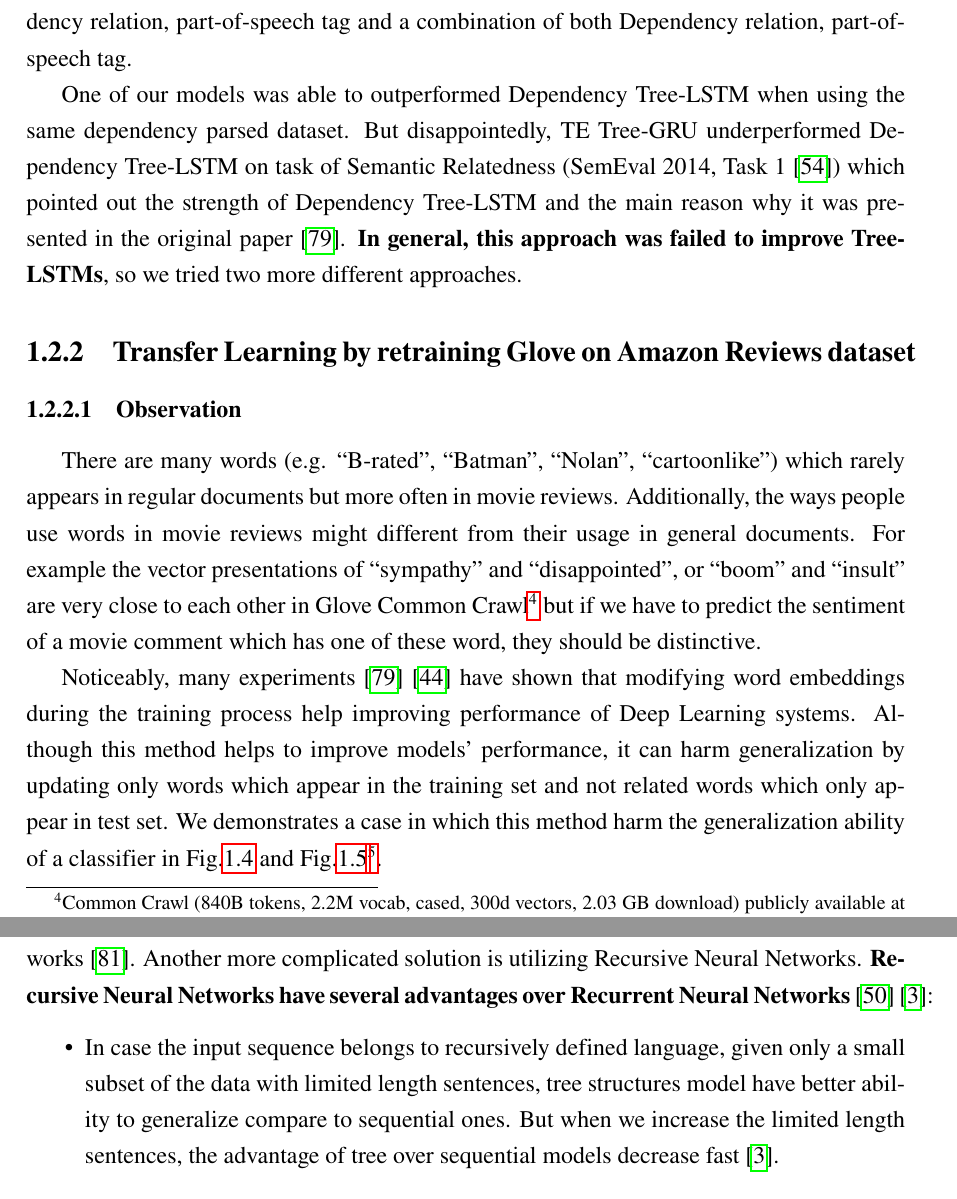
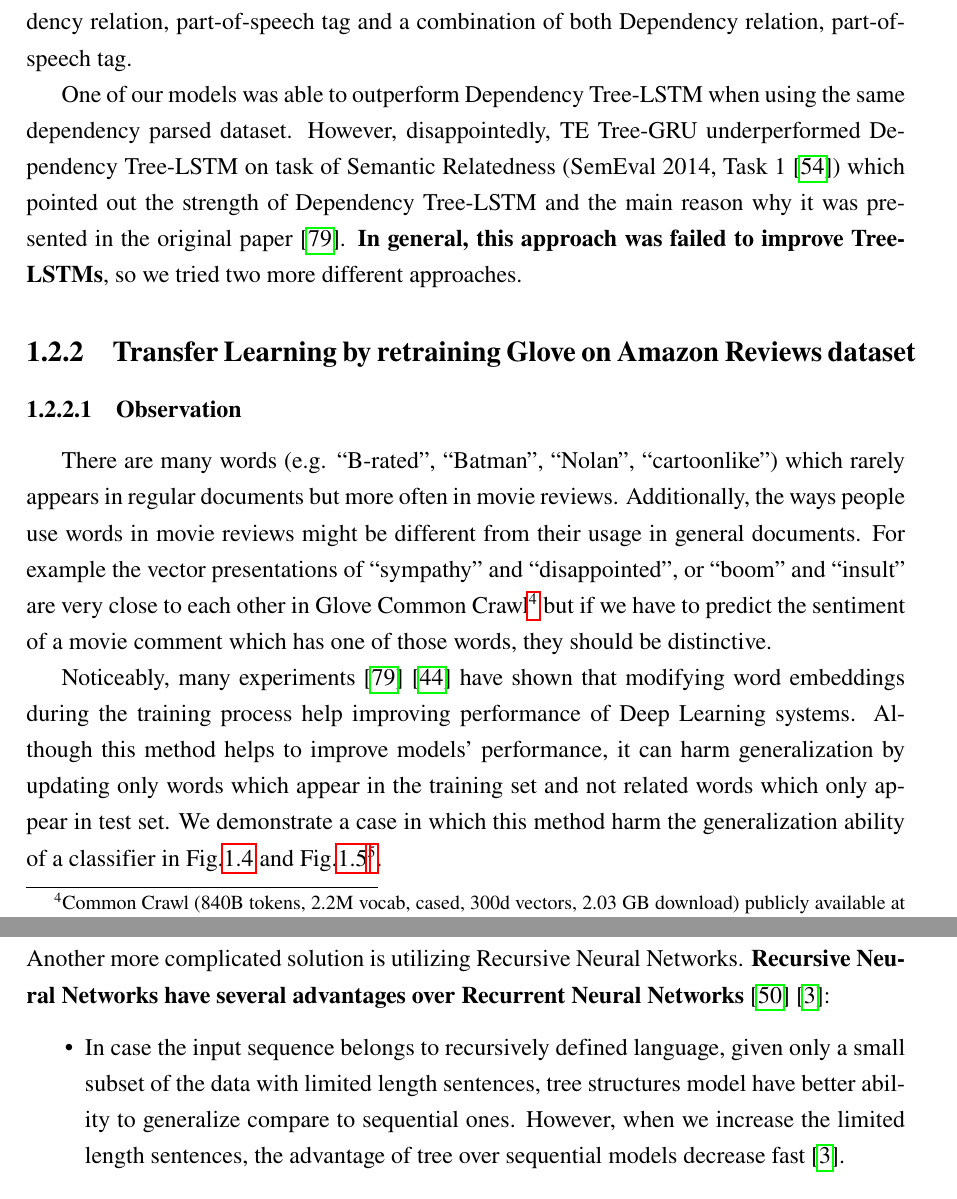
Before and after one commit to ttpro1995/thesis_latex, a LaTeX thesis (main.tex, which reads Introduction/introduction.tex): two parts of pages 19 and 23 of 100, joined at a grey line, cut so that both start at the same text. Compiled offline with pdfLaTeX.

Commit message:
Auto stash before merge of "master" and "origin/master"

```diff
--- a/Introduction/introduction.tex
+++ b/Introduction/introduction.tex
@@ -150,22 +150,22 @@ Given the success of TE-RNTN, we hypothesized that by parameterized the composit
 
 \subsubsection{Experiment}
 We did experiments on several variations of Tree-LSTMs which incorporating different types local syntactic features.
-These features includes Constituency grammar rule, Dependency relation, part-of-speech tag and a combination of both Dependency relation, part-of-speech tag.
+These features include Constituency grammar rule, Dependency relation, part-of-speech tag and a combination of both Dependency relation, part-of-speech tag.
 
-One of our models was able to outperformed Dependency Tree-LSTM when using the same dependency parsed dataset.
-But disappointedly, TE Tree-GRU underperformed Dependency Tree-LSTM on task of Semantic Relatedness (SemEval 2014, Task 1~\cite{SemeEvalTask1}) which pointed out the strength of Dependency Tree-LSTM and the main reason why it was presented in the original paper~\cite{treeLSTM}.
+One of our models was able to outperform Dependency Tree-LSTM when using the same dependency parsed dataset.
+However, disappointedly, TE Tree-GRU underperformed Dependency Tree-LSTM on task of Semantic Relatedness (SemEval 2014, Task 1~\cite{SemeEvalTask1}) which pointed out the strength of Dependency Tree-LSTM and the main reason why it was presented in the original paper~\cite{treeLSTM}.
 \textbf{In general, this approach was failed to improve Tree-LSTMs}, so we tried two more different approaches.
 
 \subsection{Transfer Learning by retraining Glove on Amazon Reviews dataset}
 \label{sec:second-method}
 \subsubsection{Observation}
 There are many words (e.g. ``B-rated'', ``Batman'', ``Nolan'', ``cartoonlike'') which rarely appears in regular documents but more often in movie reviews.
-Additionally, the ways people use words in movie reviews might different from their usage in general documents.
-For example the vector presentations of ``sympathy'' and ``disappointed'', or ``boom'' and ``insult'' are very close to each other in Glove Common Crawl\footnote{Common Crawl (840B tokens, 2.2M vocab, cased, 300d vectors, 2.03 GB download) publicly available at \url{https://nlp.stanford.edu/projects/glove/}} but if we have to predict the sentiment of a movie comment which has one of these word, they should be distinctive.
+Additionally, the ways people use words in movie reviews might be different from their usage in general documents.
+For example the vector presentations of ``sympathy'' and ``disappointed'', or ``boom'' and ``insult'' are very close to each other in Glove Common Crawl\footnote{Common Crawl (840B tokens, 2.2M vocab, cased, 300d vectors, 2.03 GB download) publicly available at \url{https://nlp.stanford.edu/projects/glove/}} but if we have to predict the sentiment of a movie comment which has one of those words, they should be distinctive.
 
 Noticeably, many experiments~\cite{treeLSTM}~\cite{KimCNN} have shown that modifying word embeddings during the training process help improving performance of Deep Learning systems.
 Although this method helps to improve models' performance, it can harm generalization by updating only words which appear in the training set and not related words which only appear in test set.
-We demonstrates a case in which this method harm the generalization ability of a classifier in Fig.\ref{fig:updating-word-bad-1} and Fig.\ref{fig:updating-word-bad-2}\footnote{Source: \url{https://cs224d.stanford.edu/lectures/CS224d-Lecture4.pdf}}.
+We demonstrate a case in which this method harm the generalization ability of a classifier in Fig.\ref{fig:updating-word-bad-1} and Fig.\ref{fig:updating-word-bad-2}\footnote{Source: \url{https://cs224d.stanford.edu/lectures/CS224d-Lecture4.pdf}}.
 
 
 \begin{figure}[H]
@@ -223,12 +223,12 @@ The structure of CNN-multichannel is demonstrated in Fig.\ref{fig:CNN-multichann
     \label{fig:CNN-multichannel}
 \end{figure}
 
-For dealing with the problem composing fixed size presentation vectors given variable-length input sentences, one intuitive solutions would be to apply Recurrent Neural Networks~\cite{cnn-rnn}.
+For dealing with the problem composing fixed size presentation vectors given variable-length input sentences, one intuitive solution would be to apply Recurrent Neural Networks~\cite{cnn-rnn}.
 Another more complicated solution is utilizing Recursive Neural Networks.
 \textbf{Recursive Neural Networks have several advantages over Recurrent Neural Networks}~\cite{need-tree}~\cite{bowman-treevslstm}:
 \begin{itemize}
 \item In case the input sequence belongs to recursively defined language, given only a small subset of the data with limited length sentences, tree structures model have better ability to generalize compare to sequential ones.
-But when we increase the limited length sentences, the advantage of tree over sequential models decrease fast~\cite{bowman-treevslstm}.
+However, when we increase the limited length sentences, the advantage of tree over sequential models decrease fast~\cite{bowman-treevslstm}.
 \item Tree can breaks down complicated sentences into simpler phrases, which make it easier for generalization~\cite{knowledge-matter}~\cite{need-tree}.
 \item Some features which are far apart when a sentence is presented as sequence become closer when it is presented as tree~\cite{need-tree}.
 \end{itemize}
```
Also changed, not shown: Introduction/introduction.tex (26 more changed lines).
